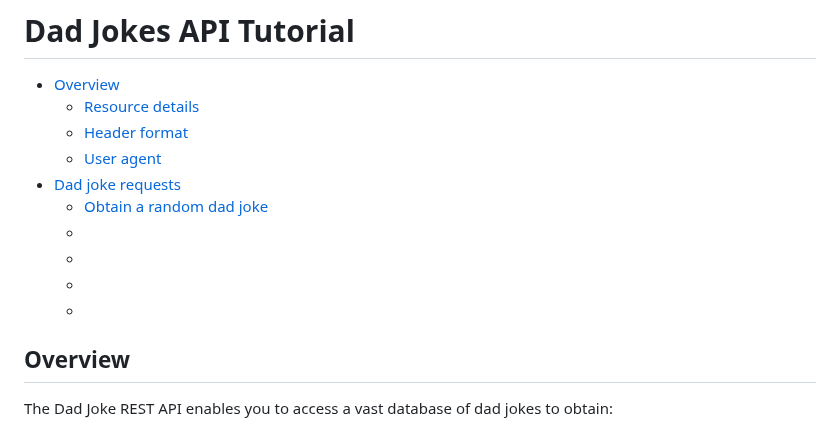
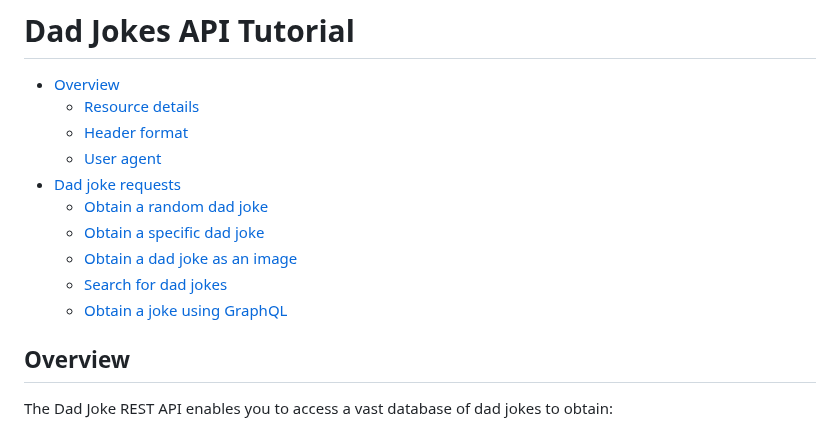
Before and after one commit to kurtnheiss/kurtnheiss.github.io, a Markdown page: dad_jokes_files/dad_jokes.md, the part around one of its changes. Drawn GitHub-style.

```diff
--- a/dad_jokes_files/dad_jokes.md
+++ b/dad_jokes_files/dad_jokes.md
@@ -5,11 +5,11 @@
   * [Header format](https://kurtnheiss.github.io/dad_jokes_files/dad_jokes.html#header-format)
   * [User agent](https://kurtnheiss.github.io/dad_jokes_files/dad_jokes.html#custom-user-agent)
 * [Dad joke requests](https://kurtnheiss.github.io/dad_jokes_files/dad_jokes.html#dad-joke-requests)
-  * [Obtain a random dad joke]()
-  * []()
-  * []()
-  * []()
-  * []()
+  * [Obtain a random dad joke](https://kurtnheiss.github.io/dad_jokes_files/dad_jokes.html#obtain-a-random-dad-joke)
+  * [Obtain a specific dad joke]()
+  * [Obtain a dad joke as an image]()
+  * [Search for dad jokes]()
+  * [Obtain a joke using GraphQL]()
 
 
 
```
Also changed, not shown: other parts of dad_jokes_files/dad_jokes.md (+17 -17 lines).
